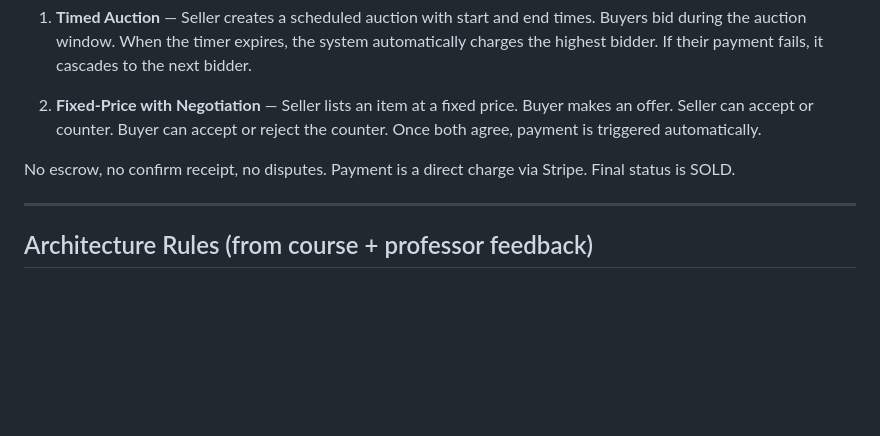
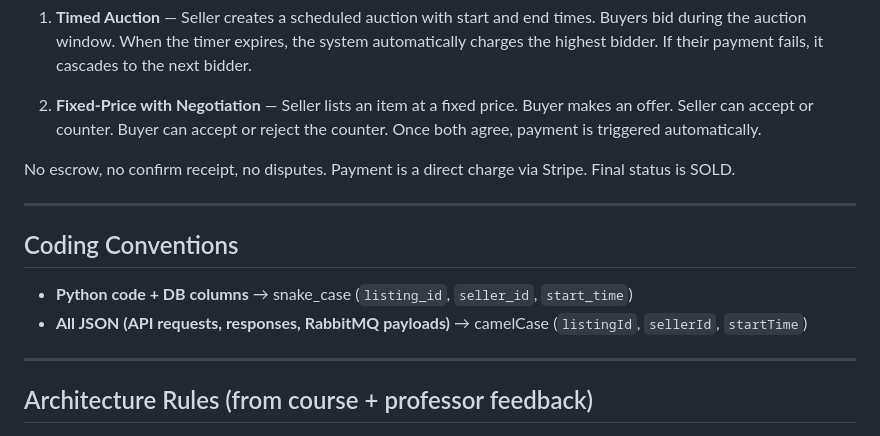
Before and after one commit to darrentiang/IS213-G4-T7, a Markdown page: README.md, the part around the change. Rendered like a GitHub page; blank space fills up the shorter version.

```diff
--- a/README.md
+++ b/README.md
@@ -26,6 +26,13 @@ This is a group project (6 people) for IS213 Enterprise Solution Development at
 2. **Fixed-Price with Negotiation** — Seller lists an item at a fixed price. Buyer makes an offer. Seller can accept or counter. Buyer can accept or reject the counter. Once both agree, payment is triggered automatically.
 
 No escrow, no confirm receipt, no disputes. Payment is a direct charge via Stripe. Final status is SOLD.
+
+---
+
+## Coding Conventions
+
+- **Python code + DB columns** → snake_case (`listing_id`, `seller_id`, `start_time`)
+- **All JSON (API requests, responses, RabbitMQ payloads)** → camelCase (`listingId`, `sellerId`, `startTime`)
 
 ---
 
```
